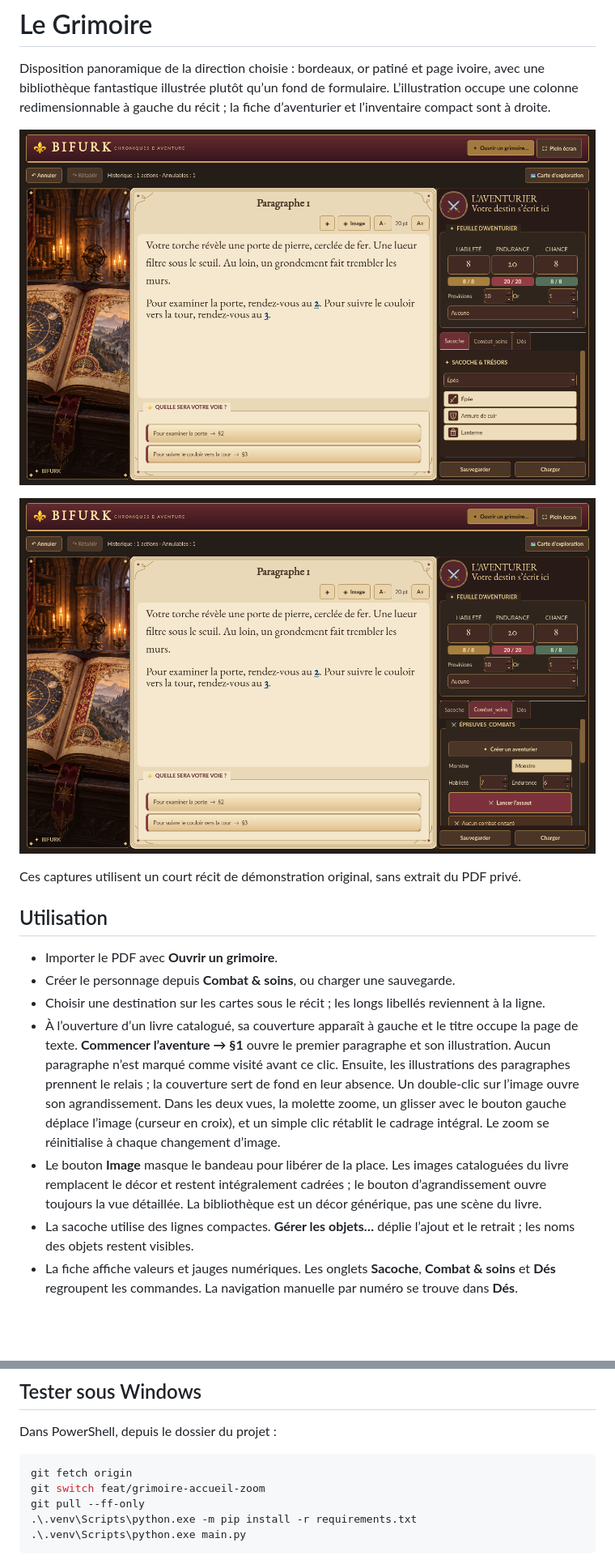
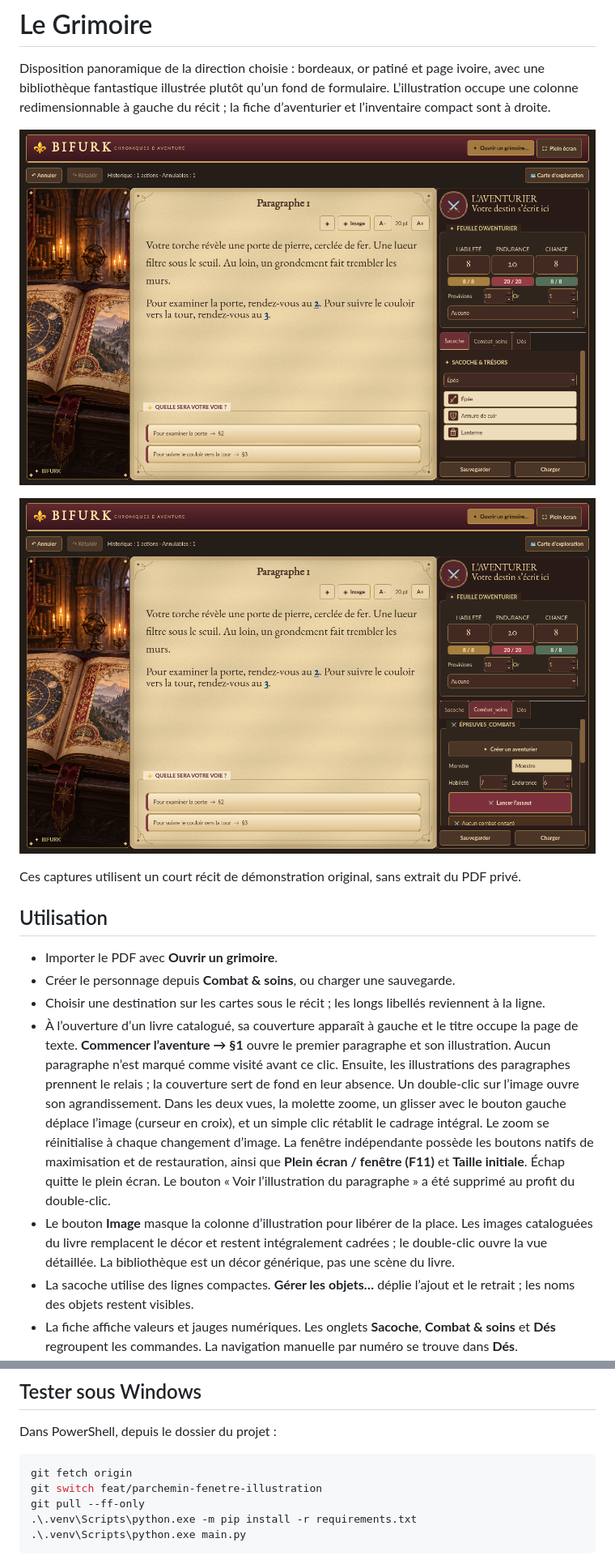
Before and after one commit to Kraran/Bifurk, a Markdown page: docs/design/grimoire.md, 2 parts joined by grey strips. Shown at 81% size. Rendered like a GitHub page; pictures changed too: docs/design/grimoire-combat.png, docs/design/grimoire-interface.png; blank space fills up the shorter version.

Commit message:
feat: texturer le parchemin et libérer la fenêtre illustration

````diff
--- a/docs/design/grimoire.md
+++ b/docs/design/grimoire.md
@@ -16,10 +16,10 @@ Ces captures utilisent un court récit de démonstration original, sans extrait
 - Importer le PDF avec **Ouvrir un grimoire**.
 - Créer le personnage depuis **Combat & soins**, ou charger une sauvegarde.
 - Choisir une destination sur les cartes sous le récit ; les longs libellés reviennent à la ligne.
-- À l’ouverture d’un livre catalogué, sa couverture apparaît à gauche et le titre occupe la page de texte. **Commencer l’aventure → §1** ouvre le premier paragraphe et son illustration. Aucun paragraphe n’est marqué comme visité avant ce clic. Ensuite, les illustrations des paragraphes prennent le relais ; la couverture sert de fond en leur absence. Un double-clic sur l’image ouvre son agrandissement. Dans les deux vues, la molette zoome, un glisser avec le bouton gauche déplace l’image (curseur en croix), et un simple clic rétablit le cadrage intégral. Le zoom se réinitialise à chaque changement d’image.
-- Le bouton **Image** masque le bandeau pour libérer de la place. Les images cataloguées
-  du livre remplacent le décor et restent intégralement cadrées ; le bouton d’agrandissement
-  ouvre toujours la vue détaillée. La bibliothèque est un décor générique, pas une scène du livre.
+- À l’ouverture d’un livre catalogué, sa couverture apparaît à gauche et le titre occupe la page de texte. **Commencer l’aventure → §1** ouvre le premier paragraphe et son illustration. Aucun paragraphe n’est marqué comme visité avant ce clic. Ensuite, les illustrations des paragraphes prennent le relais ; la couverture sert de fond en leur absence. Un double-clic sur l’image ouvre son agrandissement. Dans les deux vues, la molette zoome, un glisser avec le bouton gauche déplace l’image (curseur en croix), et un simple clic rétablit le cadrage intégral. Le zoom se réinitialise à chaque changement d’image. La fenêtre indépendante possède les boutons natifs de maximisation et de restauration, ainsi que **Plein écran / fenêtre (F11)** et **Taille initiale**. Échap quitte le plein écran. Le bouton « Voir l’illustration du paragraphe » a été supprimé au profit du double-clic.
+- Le bouton **Image** masque la colonne d’illustration pour libérer de la place. Les images cataloguées
+  du livre remplacent le décor et restent intégralement cadrées ; le double-clic
+  ouvre la vue détaillée. La bibliothèque est un décor générique, pas une scène du livre.
 - La sacoche utilise des lignes compactes. **Gérer les objets…** déplie l’ajout et le retrait ; les noms des objets restent visibles.
 - La fiche affiche valeurs et jauges numériques. Les onglets **Sacoche**, **Combat & soins**
   et **Dés** regroupent les commandes. La navigation manuelle par numéro se trouve dans **Dés**.
@@ -31,7 +31,7 @@ Dans PowerShell, depuis le dossier du projet :
 
 ```powershell
 git fetch origin
-git switch feat/grimoire-accueil-zoom
+git switch feat/parchemin-fenetre-illustration
 git pull --ff-only
 .\.venv\Scripts\python.exe -m pip install -r requirements.txt
 .\.venv\Scripts\python.exe main.py
````
Also changed, not shown: other parts of docs/design/grimoire.md (+2 -0 lines), 3 other files.
